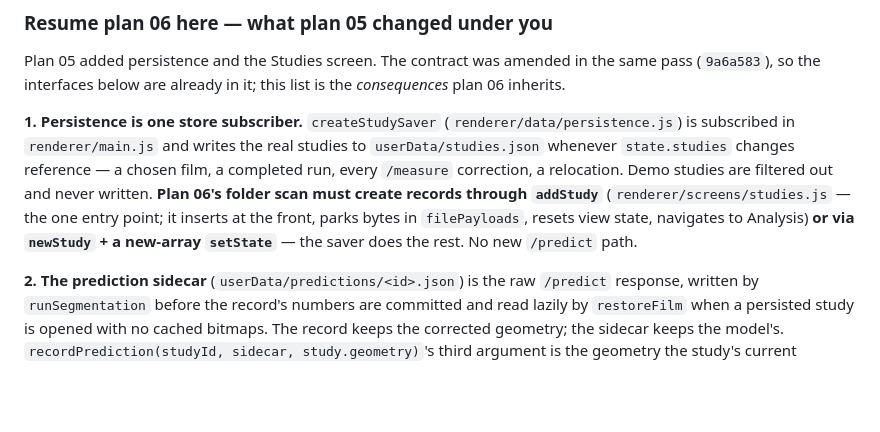
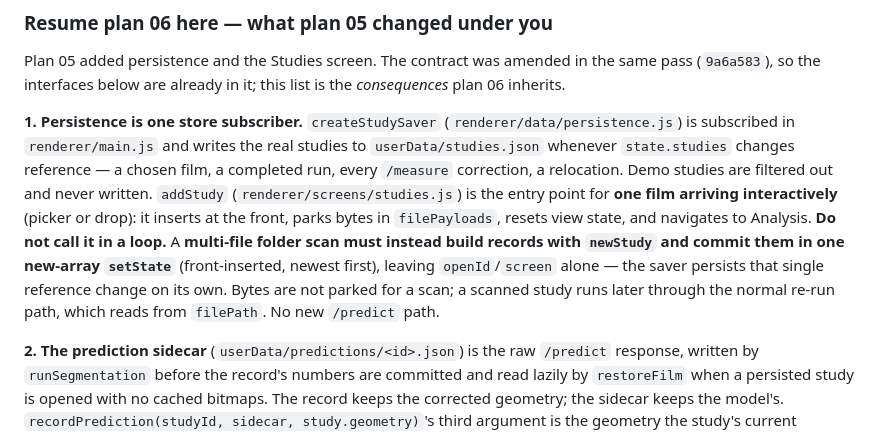
Before and after one commit to mjayasur/Spine-Contour, a Markdown page: docs/superpowers/HANDOFF.md, the part around the change. Rendered like a GitHub page; blank space fills up the shorter version.

Commit message:
docs: make the addStudy/newStudy guidance directive for a folder scan
Fix round 1: the "Resume plan 06 here" item 1 named the fact that
disqualifies addStudy for a bulk scan (it navigates to Analysis and
resets view state per call) but left the two paths looking
interchangeable. Now explicit: addStudy is for one interactive
arrival only, never in a loop; a multi-file scan builds records with
newStudy and commits them in one new-array setState instead.

Co-Authored-By: Claude Fable 5.1 <noreply@anthropic.com>

```diff
--- a/docs/superpowers/HANDOFF.md
+++ b/docs/superpowers/HANDOFF.md
@@ -204,11 +204,14 @@ Plan 05 added persistence and the Studies screen. The contract was amended in th
 **1. Persistence is one store subscriber.** `createStudySaver` (`renderer/data/persistence.js`)
 is subscribed in `renderer/main.js` and writes the real studies to `userData/studies.json`
 whenever `state.studies` changes reference — a chosen film, a completed run, every `/measure`
-correction, a relocation. Demo studies are filtered out and never written. **Plan 06's folder
-scan must create records through `addStudy`** (`renderer/screens/studies.js` — the one entry
-point; it inserts at the front, parks bytes in `filePayloads`, resets view state, navigates to
-Analysis) **or via `newStudy` + a new-array `setState`** — the saver does the rest. No new
-`/predict` path.
+correction, a relocation. Demo studies are filtered out and never written. `addStudy`
+(`renderer/screens/studies.js`) is the entry point for **one film arriving interactively**
+(picker or drop): it inserts at the front, parks bytes in `filePayloads`, resets view state,
+and navigates to Analysis. **Do not call it in a loop.** A **multi-file folder scan must
+instead build records with `newStudy` and commit them in one new-array `setState`**
+(front-inserted, newest first), leaving `openId`/`screen` alone — the saver persists that
+single reference change on its own. Bytes are not parked for a scan; a scanned study runs
+later through the normal re-run path, which reads from `filePath`. No new `/predict` path.
 
 **2. The prediction sidecar** (`userData/predictions/<id>.json`) is the raw `/predict` response,
 written by `runSegmentation` before the record's numbers are committed and read lazily by
```
